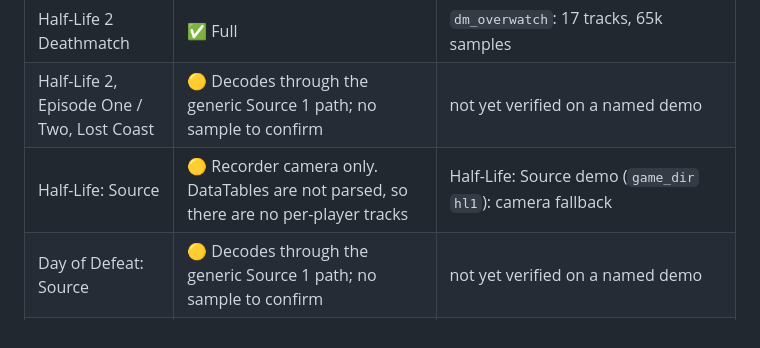
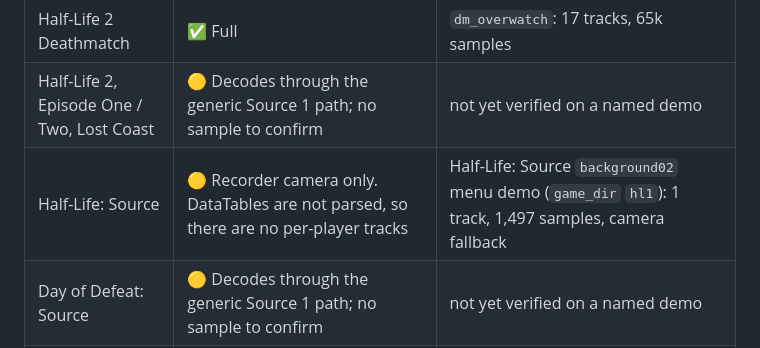
Before and after one commit to programmer1o1/demoscope, a Markdown page: docs/COMPATIBILITY.md, the part around the change. Drawn GitHub-style.

Commit message:
COMPATIBILITY: identify the Half-Life: Source sample

```diff
--- a/docs/COMPATIBILITY.md
+++ b/docs/COMPATIBILITY.md
@@ -36,7 +36,7 @@ with no fallback to the recorder camera.
 | Counter-Strike: Source | ✅ Full | `de_valley`: 24 tracks, 100k samples. `cs_office`: three demos, 14-19 tracks each |
 | Half-Life 2 Deathmatch | ✅ Full | `dm_overwatch`: 17 tracks, 65k samples |
 | Half-Life 2, Episode One / Two, Lost Coast | 🟡 Decodes through the generic Source 1 path; no sample to confirm | not yet verified on a named demo |
-| Half-Life: Source | 🟡 Recorder camera only. DataTables are not parsed, so there are no per-player tracks | Half-Life: Source demo (`game_dir` `hl1`): camera fallback |
+| Half-Life: Source | 🟡 Recorder camera only. DataTables are not parsed, so there are no per-player tracks | Half-Life: Source `background02` menu demo (`game_dir` `hl1`): 1 track, 1,497 samples, camera fallback |
 | Day of Defeat: Source | 🟡 Decodes through the generic Source 1 path; no sample to confirm | not yet verified on a named demo |
 | Portal | ✅ Native player track, camera. Single-player demos carry no networked events, so the event log is empty | Portal `testchmb_a_10` and a scripted `background1` menu demo: 1 native track each |
 | HL2 old engine (2004) | 🟡 Native player track, camera, inputs. Player names are not decoded | HL2 2004-engine demo: 1,976 native samples, 0 names |
```
